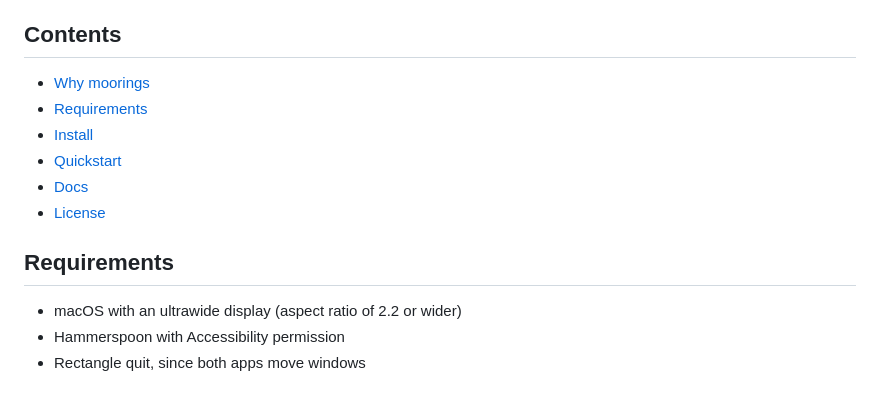
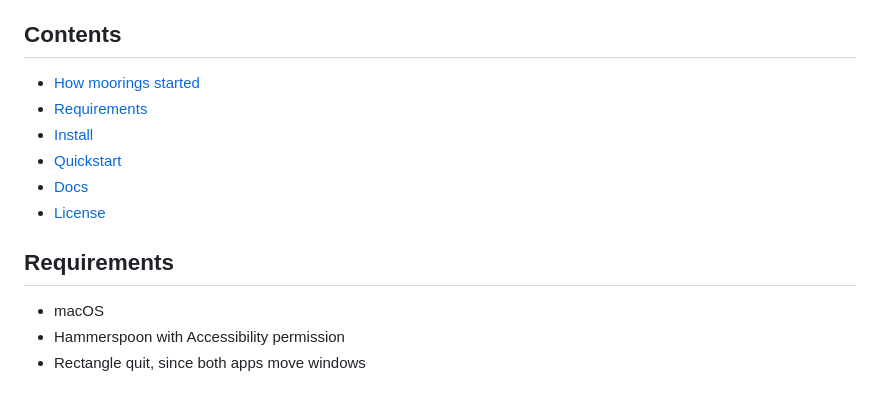
Before and after one commit to dcadolph/moorings, a Markdown page: README.md, the part around one of its changes. GitHub-like rendering.

```diff
--- a/README.md
+++ b/README.md
@@ -35,7 +35,7 @@ to my ultrawide way of working.
 
 ## Contents
 
-- [Why moorings](#why-moorings)
+- [How moorings started](#how-moorings-started)
 - [Requirements](#requirements)
 - [Install](#install)
 - [Quickstart](#quickstart)
@@ -44,7 +44,7 @@ to my ultrawide way of working.
 
 ## Requirements
 
-- macOS with an ultrawide display (aspect ratio of 2.2 or wider)
+- macOS
 - Hammerspoon with Accessibility permission
 - Rectangle quit, since both apps move windows
 
```
Also changed, not shown: other parts of README.md (+13 -12 lines).
